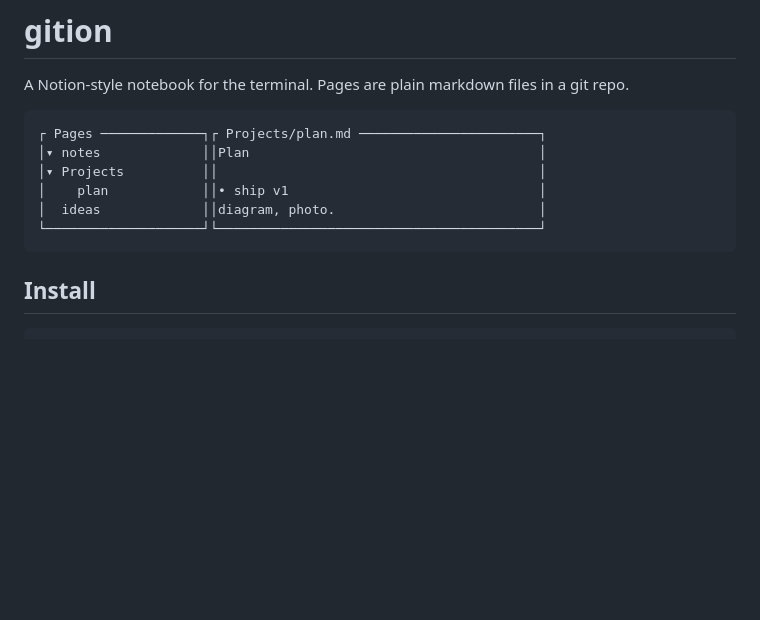
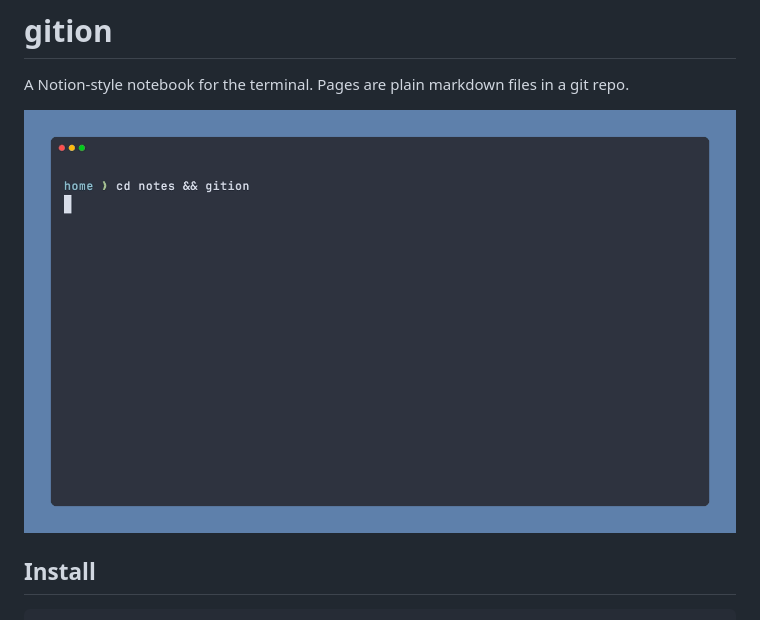
Before and after one commit to berkslv/gition, a Markdown page: README.md, the part around the change. Rendered like a GitHub page; pictures changed too: .github/demo.gif (added); blank space fills up the shorter version.

Commit message:
Show a demo GIF at the top of the README
Co-Authored-By: Claude Opus 5.5 <noreply@anthropic.com>

````diff
--- a/README.md
+++ b/README.md
@@ -2,14 +2,7 @@
 
 A Notion-style notebook for the terminal. Pages are plain markdown files in a git repo.
 
-```
-┌ Pages ─────────────┐┌ Projects/plan.md ───────────────────────┐
-│▾ notes             ││Plan                                     │
-│▾ Projects          ││                                         │
-│    plan            ││• ship v1                                │
-│  ideas             ││diagram, photo.                          │
-└────────────────────┘└─────────────────────────────────────────┘
-```
+![gition: write a page, paste a link, sync with Ctrl+G](.github/demo.gif)
 
 ## Install
 
````
